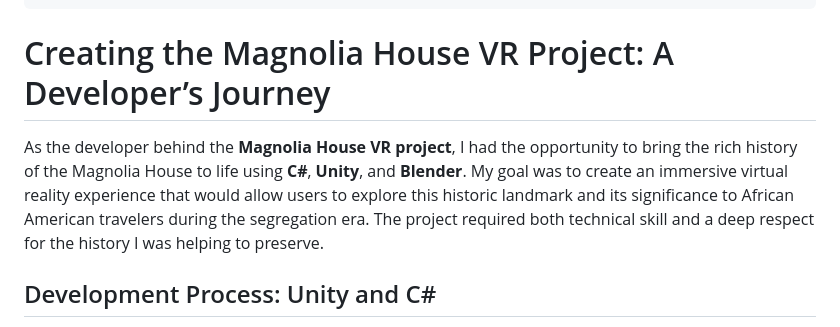
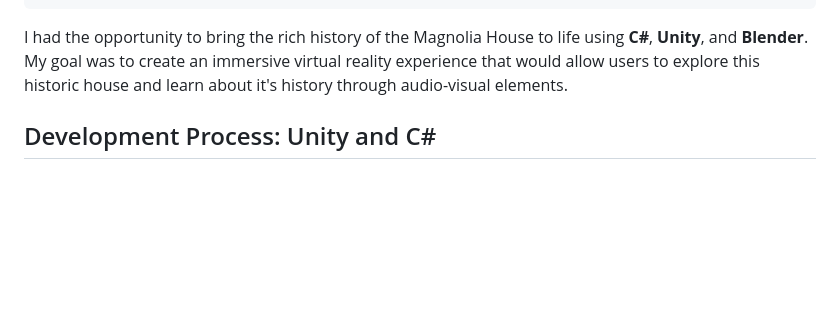
Before and after one commit to kadirlofca/kadirlofca-portfolio, a Markdown page: src/posts/2025-03-09-magnolia-house.md, the part around the change. Rendered like a GitHub page; blank space fills up the shorter version.

Commit message:
Update src/posts/2025-03-09-magnolia-house.md (via Pages CMS)

```diff
--- a/src/posts/2025-03-09-magnolia-house.md
+++ b/src/posts/2025-03-09-magnolia-house.md
@@ -11,9 +11,7 @@ tags:
   - Spacial Audio
 date: 2025-03-09
 ---
-# Creating the Magnolia House VR Project: A Developer’s Journey
-
-As the developer behind the **Magnolia House VR project**, I had the opportunity to bring the rich history of the Magnolia House to life using **C#**, **Unity**, and **Blender**. My goal was to create an immersive virtual reality experience that would allow users to explore this historic landmark and its significance to African American travelers during the segregation era. The project required both technical skill and a deep respect for the history I was helping to preserve.
+I had the opportunity to bring the rich history of the Magnolia House to life using **C#**, **Unity**, and **Blender**. My goal was to create an immersive virtual reality experience that would allow users to explore this historic house and learn about it's history through audio-visual elements.
 
 ## Development Process: Unity and C#
 
```
